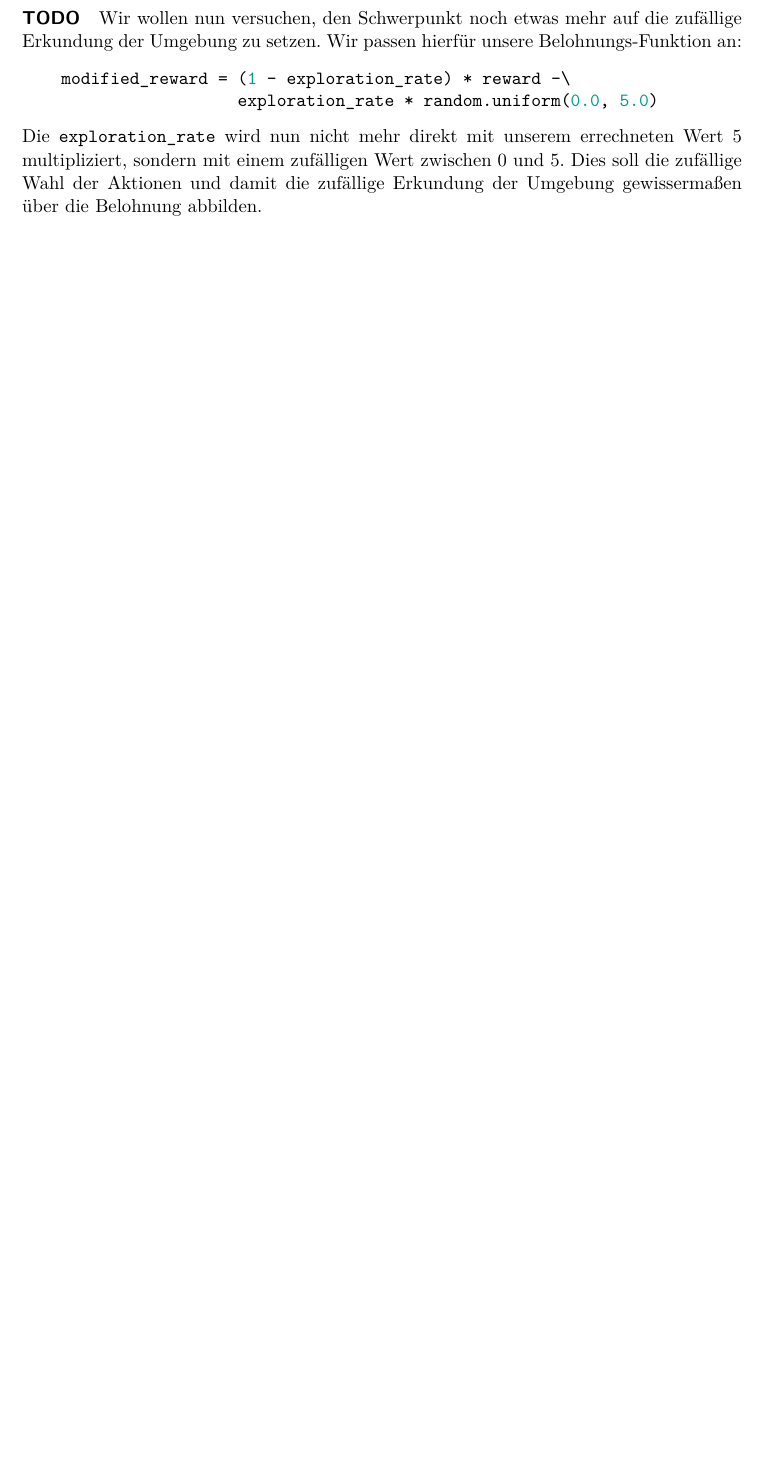
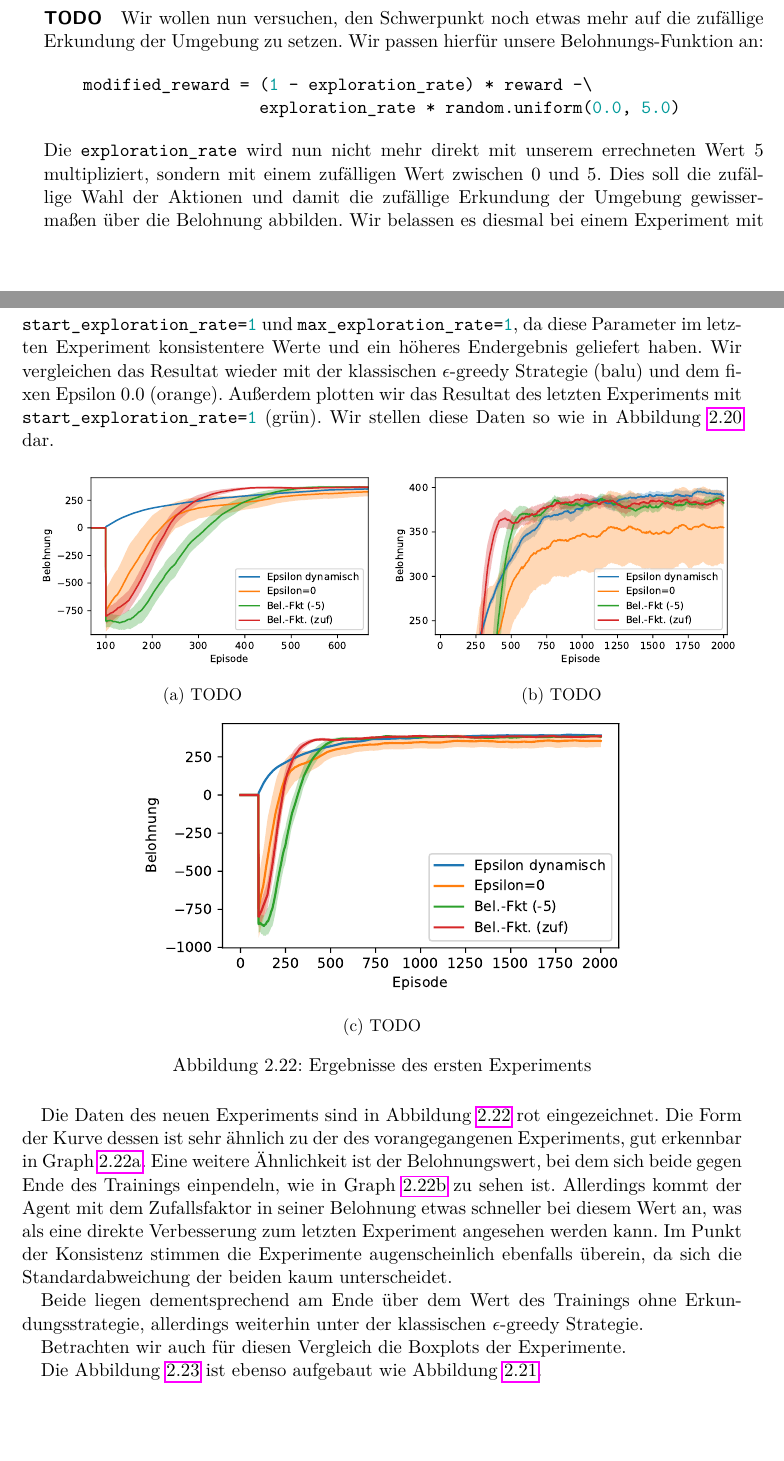
Before and after one commit to DavidMueller1/BachelorThesis, a LaTeX thesis (text/main.tex, which reads text/text/navigation_problem/03_deep_q_learning_experiments.tex): part of page 43 of 54 before the commit and two parts of pages 44 and 45 of 56 after it, the two joined at a grey line, cut so that both start at the same text, the shorter picture padded with empty space. Compiled offline with pdfLaTeX.

Commit message:
vor letztem Experiment in Terrain

```diff
--- a/text/text/navigation_problem/03_deep_q_learning_experiments.tex
+++ b/text/text/navigation_problem/03_deep_q_learning_experiments.tex
@@ -448,4 +450,3 @@ Um zu beurteilen, wie sich der Agent nach dem Training verhält, sehen wir uns w
         \label{img:graphBoxEps5InRewBig}
     \end{subfigure}
     \caption{Ergebnisse des ersten Experiments}
-\end{figure} \label{img:graphBoxEps5InRewBoth}
@@ -456,4 +461,31 @@ Wir wollen nun versuchen, den Schwerpunkt noch etwas mehr auf die zufällige Erk
     modified_reward = (1 - exploration_rate) * reward -\
                       exploration_rate * random.uniform(0.0, 5.0)
 \end{minted}
-Die \mintinline{python}{exploration_rate} wird nun nicht mehr direkt mit unserem errechneten Wert 5 multipliziert, sondern mit einem zufälligen Wert zwischen 0 und 5. Dies soll die zufällige Wahl der Aktionen und damit die zufällige Erkundung der Umgebung gewissermaßen über die Belohnung abbilden.
+Die \mintinline{python}{exploration_rate} wird nun nicht mehr direkt mit unserem errechneten Wert 5 multipliziert, sondern mit einem zufälligen Wert zwischen 0 und 5. Dies soll die zufällige Wahl der Aktionen und damit die zufällige Erkundung der Umgebung gewissermaßen über die Belohnung abbilden. Wir belassen es diesmal bei einem Experiment mit \mintinline{python}{start_exploration_rate=1} und \mintinline{python}{max_exploration_rate=1}, da diese Parameter im letzten Experiment konsistentere Werte und ein höheres Endergebnis geliefert haben. Wir vergleichen das Resultat wieder mit der klassischen $ \epsilon $-greedy Strategie (balu) und dem fixen Epsilon 0.0 (orange). Außerdem plotten wir das Resultat des letzten Experiments mit\linebreak\mintinline{python}{start_exploration_rate=1} (grün). Wir stellen diese Daten so wie in Abbildung \ref{img:graphEps5InRewBoth} dar.
+
+\begin{figure}[h!]
+    \centering
+    \begin{subfigure}[b]{0.49\textwidth}
+        \includegraphics[width=\textwidth]{deep_q_learning/figure_mean_eps_rand_vs_5_in_rew_big.pdf}
+        \caption{TODO}
+        \label{img:graphEpsRandVs5InRewBig}
+    \end{subfigure}
+    \begin{subfigure}[b]{0.49\textwidth}
+        \includegraphics[width=\textwidth]{deep_q_learning/figure_mean_eps_rand_vs_5_in_rew_big2.pdf}
+        \caption{TODO}
+        \label{img:graphEpsRandVs5InRewBig2}
+    \end{subfigure}
+    \begin{subfigure}[b]{0.7\textwidth}
+        \includegraphics[width=\textwidth]{deep_q_learning/figure_mean_eps_rand_vs_5_in_rew.pdf}
+        \caption{TODO}
+        \label{img:graphEpsRandVs5InRew}
+    \end{subfigure}
+    \caption{Ergebnisse des ersten Experiments}
+    \label{img:graphEpsRandVs5InRewBoth}
+\end{figure}
+
+Die Daten des neuen Experiments sind in Abbildung \ref{img:graphEpsRandVs5InRewBoth} rot eingezeichnet. Die Form der Kurve dessen ist sehr ähnlich zu der des vorangegangenen Experiments, gut erkennbar in Graph \ref{img:graphEpsRandVs5InRewBig}. Eine weitere Ähnlichkeit ist der Belohnungswert, bei dem sich beide gegen Ende des Trainings einpendeln, wie in Graph \ref{img:graphEpsRandVs5InRewBig2} zu sehen ist. Allerdings kommt der Agent mit dem Zufallsfaktor in seiner Belohnung etwas schneller bei diesem Wert an, was als eine direkte Verbesserung zum letzten Experiment angesehen werden kann. Im Punkt der Konsistenz stimmen die Experimente augenscheinlich ebenfalls überein, da sich die Standardabweichung der beiden kaum unterscheidet.
+
+Beide liegen dementsprechend am Ende über dem Wert des Trainings ohne Erkundungsstrategie, allerdings weiterhin unter der klassischen $ \epsilon $-greedy Strategie.
+
+Betrachten wir auch für diesen Vergleich die Boxplots der Experimente.
@@ -459,0 +506,4 @@ Die \mintinline{python}{exploration_rate} wird nun nicht mehr direkt mit unserem
+    \label{img:graphBoxEpsRandVs5InRewBoth}
+\end{figure}
+
+Die Abbildung \ref{img:graphBoxEpsRandVs5InRewBoth} ist ebenso aufgebaut wie Abbildung \ref{img:graphBoxEps5InRewBoth}.
```
Also changed, not shown: text/pictures/deep_q_learning/figure_box_eps_rand_vs_5_in_rew.pdf (added), text/pictures/deep_q_learning/figure_box_eps_rand_vs_5_in_rew_big.pdf (added), text/pictures/deep_q_learning/figure_mean_eps_rand_vs_5_in_rew.pdf (added), text/pictures/deep_q_learning/figure_mean_eps_rand_vs_5_in_rew_big.pdf (added), text/pictures/deep_q_learning/figure_mean_eps_rand_vs_5_in_rew_big2.pdf (added), text/text/navigation_problem/03_deep_q_learning_experiments.tex (24 more changed lines).
